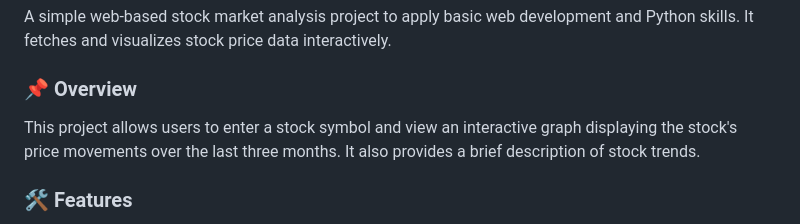
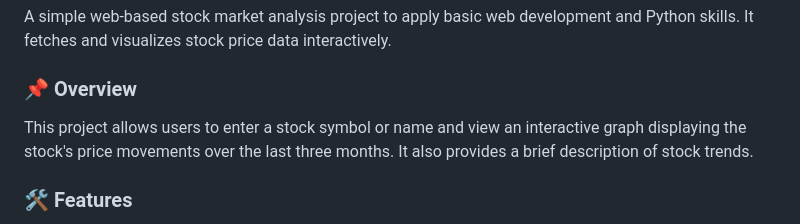
Before and after one commit to PreMob/Stock-Market-Analysis-Project, a Markdown page: README.md, the part around the change. Drawn GitHub-style.

```diff
--- a/README.md
+++ b/README.md
@@ -4,7 +4,7 @@ This repo contains all the details about our project on Stock Market Analysis we
 A simple web-based stock market analysis project to apply basic web development and Python skills. It fetches and visualizes stock price data interactively.
 
 ### **📌 Overview**
-This project allows users to enter a stock symbol and view an interactive graph displaying the stock's price movements over the last three months. It also provides a brief description of stock trends.
+This project allows users to enter a stock symbol or name and view an interactive graph displaying the stock's price movements over the last three months. It also provides a brief description of stock trends.
 
 ### **🛠️ Features**
 - **Homepage (index.html):** A simple UI where users can enter a stock symbol.
```
